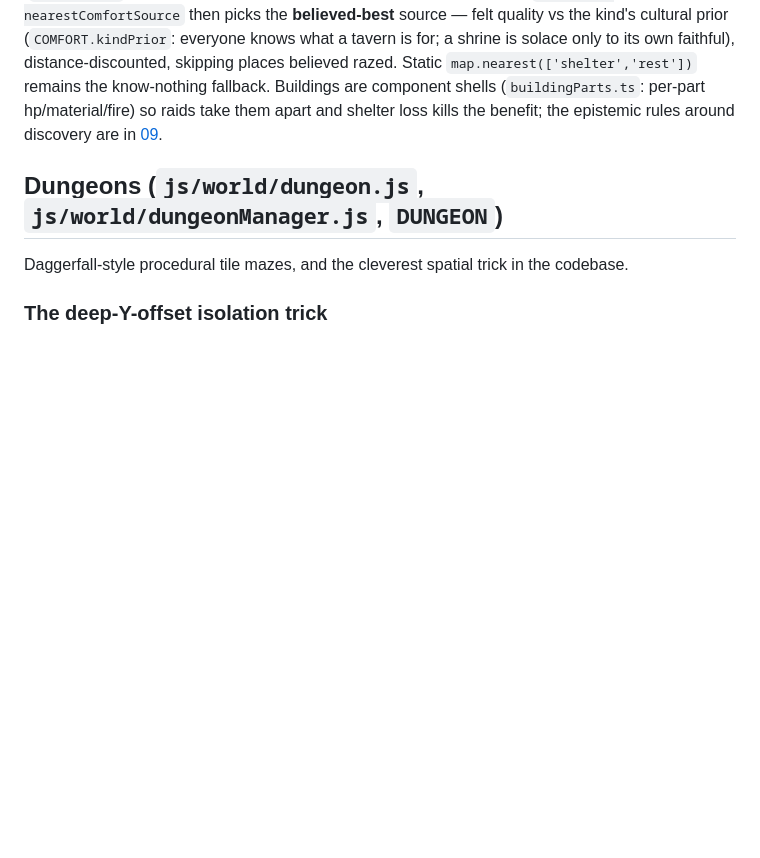
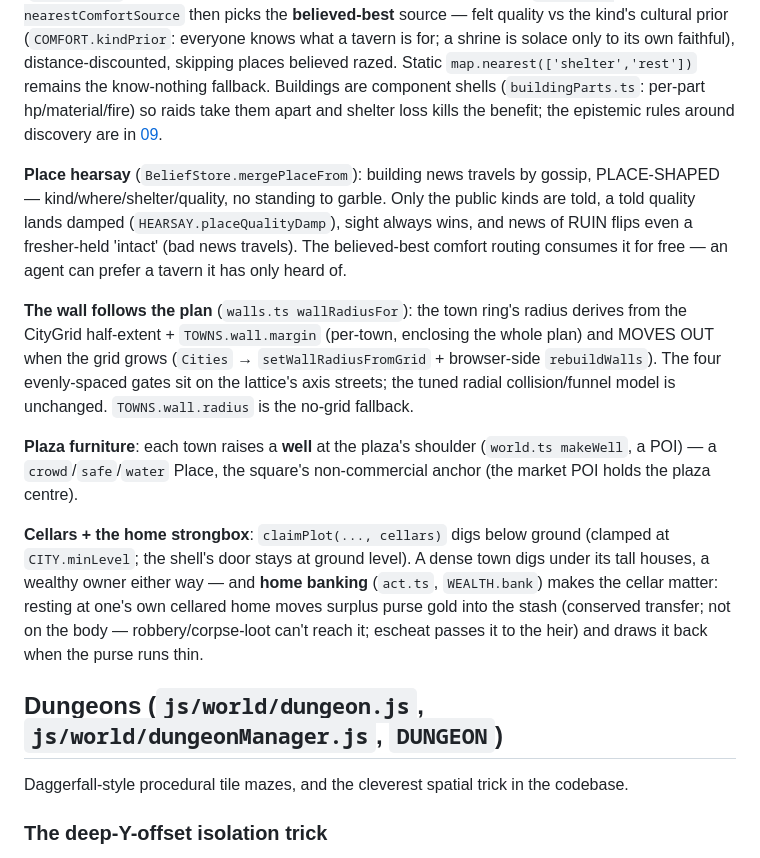
Before and after one commit to RPP1011/ubiquitous-journey, a Markdown page: docs/architecture/06-world-dungeons.md, the part around the change. Rendered like a GitHub page; blank space fills up the shorter version.

Commit message:
docs: settlement section catches up with the follow-on batch
Place hearsay, the grid-following wall, the plaza well, and cellars + home
banking — doc 06's settlement section now describes all four as built.

Co-Authored-By: Claude Fable 5 <noreply@anthropic.com>

```diff
--- a/docs/architecture/06-world-dungeons.md
+++ b/docs/architecture/06-world-dungeons.md
@@ -141,6 +141,29 @@ Buildings are component shells (`buildingParts.ts`: per-part hp/material/fire) s
 take them apart and shelter loss kills the benefit; the epistemic rules around discovery
 are in [09](09-reasoning-layer.md).
 
+**Place hearsay** (`BeliefStore.mergePlaceFrom`): building news travels by gossip,
+PLACE-SHAPED — kind/where/shelter/quality, no standing to garble. Only the public kinds
+are told, a told quality lands damped (`HEARSAY.placeQualityDamp`), sight always wins,
+and news of RUIN flips even a fresher-held 'intact' (bad news travels). The believed-best
+comfort routing consumes it for free — an agent can prefer a tavern it has only heard of.
+
+**The wall follows the plan** (`walls.ts wallRadiusFor`): the town ring's radius derives
+from the CityGrid half-extent + `TOWNS.wall.margin` (per-town, enclosing the whole plan)
+and MOVES OUT when the grid grows (`Cities` → `setWallRadiusFromGrid` + browser-side
+`rebuildWalls`). The four evenly-spaced gates sit on the lattice's axis streets; the tuned
+radial collision/funnel model is unchanged. `TOWNS.wall.radius` is the no-grid fallback.
+
+**Plaza furniture**: each town raises a **well** at the plaza's shoulder (`world.ts
+makeWell`, a POI) — a `crowd`/`safe`/`water` Place, the square's non-commercial anchor
+(the market POI holds the plaza centre).
+
+**Cellars + the home strongbox**: `claimPlot(..., cellars)` digs below ground (clamped at
+`CITY.minLevel`; the shell's door stays at ground level). A dense town digs under its tall
+houses, a wealthy owner either way — and **home banking** (`act.ts`, `WEALTH.bank`) makes
+the cellar matter: resting at one's own cellared home moves surplus purse gold into the
+stash (conserved transfer; not on the body — robbery/corpse-loot can't reach it; escheat
+passes it to the heir) and draws it back when the purse runs thin.
+
 ## Dungeons (`js/world/dungeon.js`, `js/world/dungeonManager.js`, `DUNGEON`)
 
 Daggerfall-style procedural tile mazes, and the cleverest spatial trick in the codebase.
```
